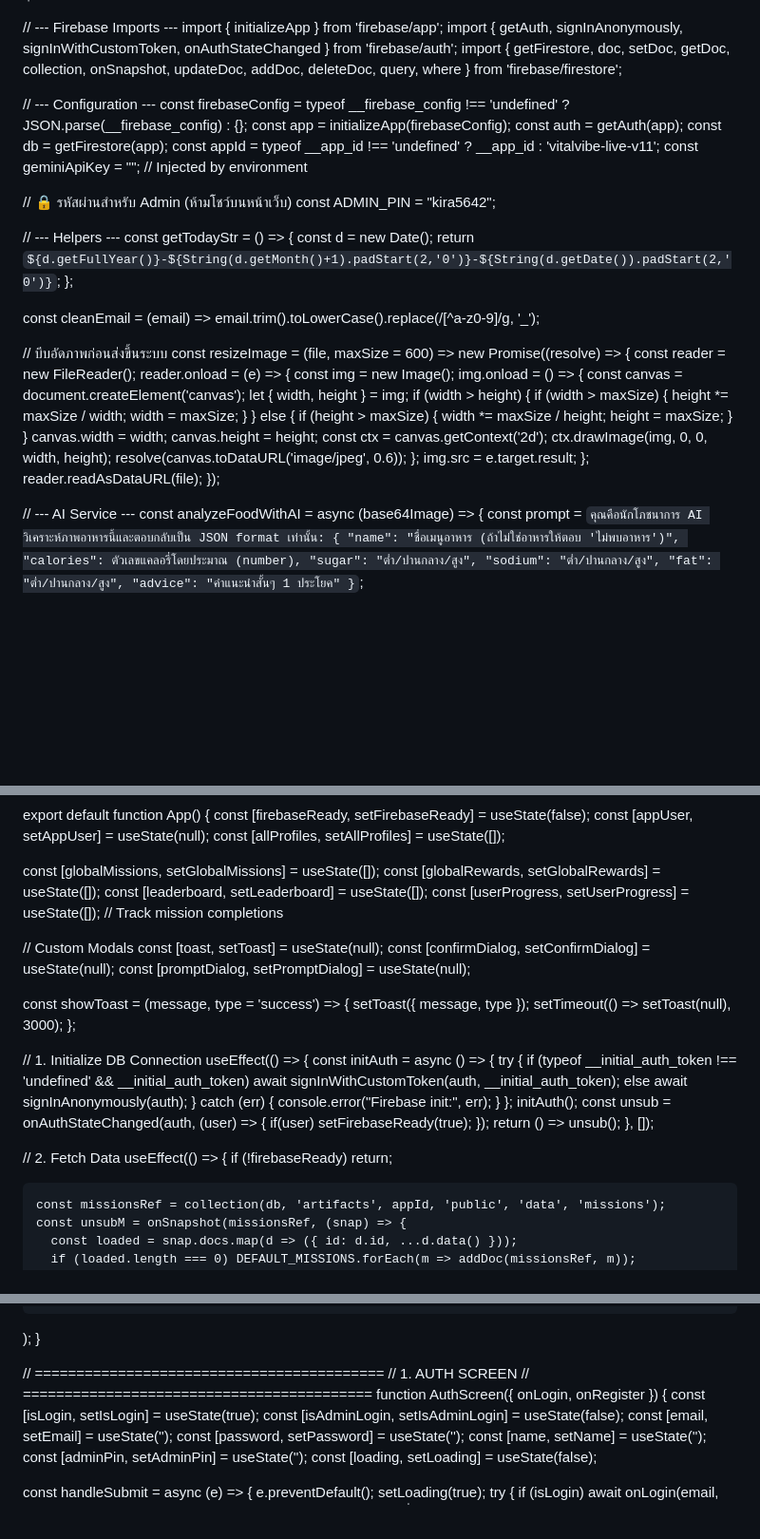
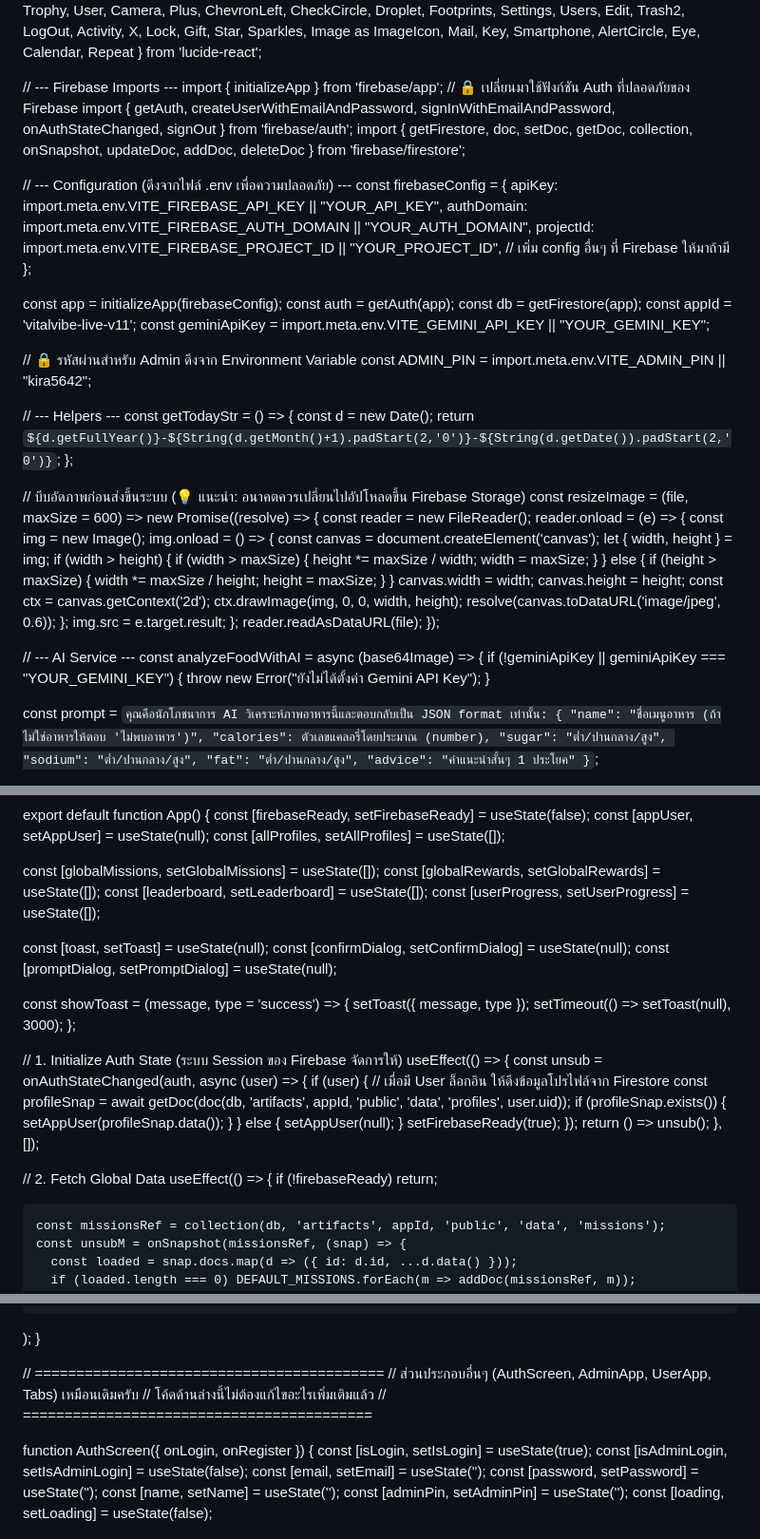
Before and after one commit to toeimar/index.html, a Markdown page: README.md, 3 parts joined by grey strips. Shown at 95% size. Rendered like a GitHub page; blank space fills up the shorter version.

```diff
--- a/README.md
+++ b/README.md
@@ -5,27 +4,34 @@
 import {
   Home, Compass, ClipboardList, Trophy, User,
-  Camera, Plus, ChevronLeft, Search, CheckCircle,
-  Droplet, Footprints, Flame, Settings, Users,
-  Edit, Trash2, LogOut, Activity, Save, X, Lock,
+  Camera, Plus, ChevronLeft, CheckCircle,
+  Droplet, Footprints, Settings, Users,
+  Edit, Trash2, LogOut, Activity, X, Lock,
   Gift, Star, Sparkles, Image as ImageIcon,
   Mail, Key, Smartphone, AlertCircle, Eye, Calendar, Repeat
 } from 'lucide-react';
 
 // --- Firebase Imports ---
 import { initializeApp } from 'firebase/app';
-import { getAuth, signInAnonymously, signInWithCustomToken, onAuthStateChanged } from 'firebase/auth';
-import { getFirestore, doc, setDoc, getDoc, collection, onSnapshot, updateDoc, addDoc, deleteDoc, query, where } from 'firebase/firestore';
+// 🔒 เปลี่ยนมาใช้ฟังก์ชัน Auth ที่ปลอดภัยของ Firebase
+import { getAuth, createUserWithEmailAndPassword, signInWithEmailAndPassword, onAuthStateChanged, signOut } from 'firebase/auth';
+import { getFirestore, doc, setDoc, getDoc, collection, onSnapshot, updateDoc, addDoc, deleteDoc } from 'firebase/firestore';
 
-// --- Configuration ---
-const firebaseConfig = typeof __firebase_config !== 'undefined' ? JSON.parse(__firebase_config) : {};
+// --- Configuration (ดึงจากไฟล์ .env เพื่อความปลอดภัย) ---
+const firebaseConfig = {
+  apiKey: import.meta.env.VITE_FIREBASE_API_KEY || "YOUR_API_KEY",
+  authDomain: import.meta.env.VITE_FIREBASE_AUTH_DOMAIN || "YOUR_AUTH_DOMAIN",
+  projectId: import.meta.env.VITE_FIREBASE_PROJECT_ID || "YOUR_PROJECT_ID",
+  // เพิ่ม config อื่นๆ ที่ Firebase ให้มาถ้ามี
+};
+
 const app = initializeApp(firebaseConfig);
 const auth = getAuth(app);
 const db = getFirestore(app);
-const appId = typeof __app_id !== 'undefined' ? __app_id : 'vitalvibe-live-v11';
-const geminiApiKey = ""; // Injected by environment
+const appId = 'vitalvibe-live-v11';
+const geminiApiKey = import.meta.env.VITE_GEMINI_API_KEY || "YOUR_GEMINI_KEY";
 
-// 🔒 รหัสผ่านสำหรับ Admin (ห้ามโชว์บนหน้าเว็บ)
-const ADMIN_PIN = "kira5642";
+// 🔒 รหัสผ่านสำหรับ Admin ดึงจาก Environment Variable
+const ADMIN_PIN = import.meta.env.VITE_ADMIN_PIN || "kira5642";
 
 // --- Helpers ---
 const getTodayStr = () => {
@@ -33,9 +39,7 @@ const getTodayStr = () => {
   return `${d.getFullYear()}-${String(d.getMonth()+1).padStart(2,'0')}-${String(d.getDate()).padStart(2,'0')}`;
 };
 
-const cleanEmail = (email) => email.trim().toLowerCase().replace(/[^a-z0-9]/g, '_');
-
-// บีบอัดภาพก่อนส่งขึ้นระบบ
+// บีบอัดภาพก่อนส่งขึ้นระบบ (💡 แนะนำ: อนาคตควรเปลี่ยนไปอัปโหลดขึ้น Firebase Storage)
 const resizeImage = (file, maxSize = 600) => new Promise((resolve) => {
   const reader = new FileReader();
   reader.onload = (e) => {
@@ -57,6 +61,10 @@ const resizeImage = (file, maxSize = 600) => new Promise((resolve) => {
 
 // --- AI Service ---
 const analyzeFoodWithAI = async (base64Image) => {
+  if (!geminiApiKey || geminiApiKey === "YOUR_GEMINI_KEY") {
+    throw new Error("ยังไม่ได้ตั้งค่า Gemini API Key");
+  }
+
   const prompt = `คุณคือนักโภชนาการ AI วิเคราะห์ภาพอาหารนี้และตอบกลับเป็น JSON format เท่านั้น:
   {
     "name": "ชื่อเมนูอาหาร (ถ้าไม่ใช่อาหารให้ตอบ 'ไม่พบอาหาร')",
@@ -103,9 +111,8 @@ export default function App() {
   const [globalMissions, setGlobalMissions] = useState([]);
   const [globalRewards, setGlobalRewards] = useState([]);
   const [leaderboard, setLeaderboard] = useState([]);
-  const [userProgress, setUserProgress] = useState([]); // Track mission completions
+  const [userProgress, setUserProgress] = useState([]);
 
-  // Custom Modals
   const [toast, setToast] = useState(null);
   const [confirmDialog, setConfirmDialog] = useState(null);
   const [promptDialog, setPromptDialog] = useState(null);
@@ -115,20 +122,24 @@ export default function App() {
     setTimeout(() => setToast(null), 3000);
   };
 
-  // 1. Initialize DB Connection
+  // 1. Initialize Auth State (ระบบ Session ของ Firebase จัดการให้)
   useEffect(() => {
-    const initAuth = async () => {
-      try {
-        if (typeof __initial_auth_token !== 'undefined' && __initial_auth_token) await signInWithCustomToken(auth, __initial_auth_token);
-        else await signInAnonymously(auth);
-      } catch (err) { console.error("Firebase init:", err); }
-    };
-    initAuth();
-    const unsub = onAuthStateChanged(auth, (user) => { if(user) setFirebaseReady(true); });
+    const unsub = onAuthStateChanged(auth, async (user) => {
+      if (user) {
+        // เมื่อมี User ล็อกอิน ให้ดึงข้อมูลโปรไฟล์จาก Firestore
+        const profileSnap = await getDoc(doc(db, 'artifacts', appId, 'public', 'data', 'profiles', user.uid));
+        if (profileSnap.exists()) {
+          setAppUser(profileSnap.data());
+        }
+      } else {
+        setAppUser(null);
+      }
+      setFirebaseReady(true);
+    });
     return () => unsub();
   }, []);
 
-  // 2. Fetch Data
+  // 2. Fetch Global Data
   useEffect(() => {
     if (!firebaseReady) return;
 
@@ -324,8 +315,10 @@ export default function App() {
 }
 
 // ==========================================
-// 1. AUTH SCREEN
+// ส่วนประกอบอื่นๆ (AuthScreen, AdminApp, UserApp, Tabs) เหมือนเดิมครับ
+// โค้ดด้านล่างนี้ไม่ต้องแก้ไขอะไรเพิ่มเติมแล้ว
 // ==========================================
+
 function AuthScreen({ onLogin, onRegister }) {
   const [isLogin, setIsLogin] = useState(true);
   const [isAdminLogin, setIsAdminLogin] = useState(false);
```
Also changed, not shown: other parts of README.md (+34 -82 lines).
